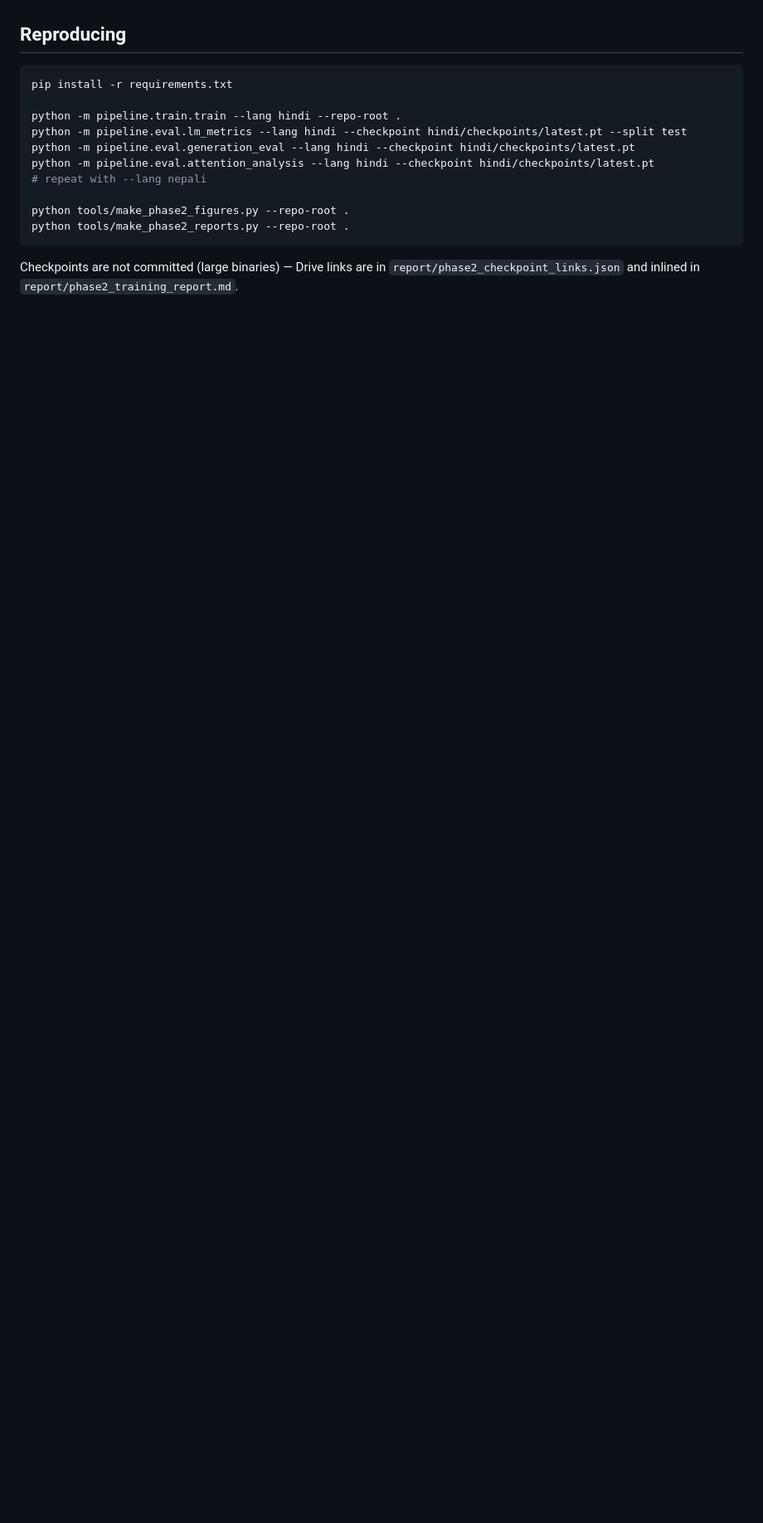
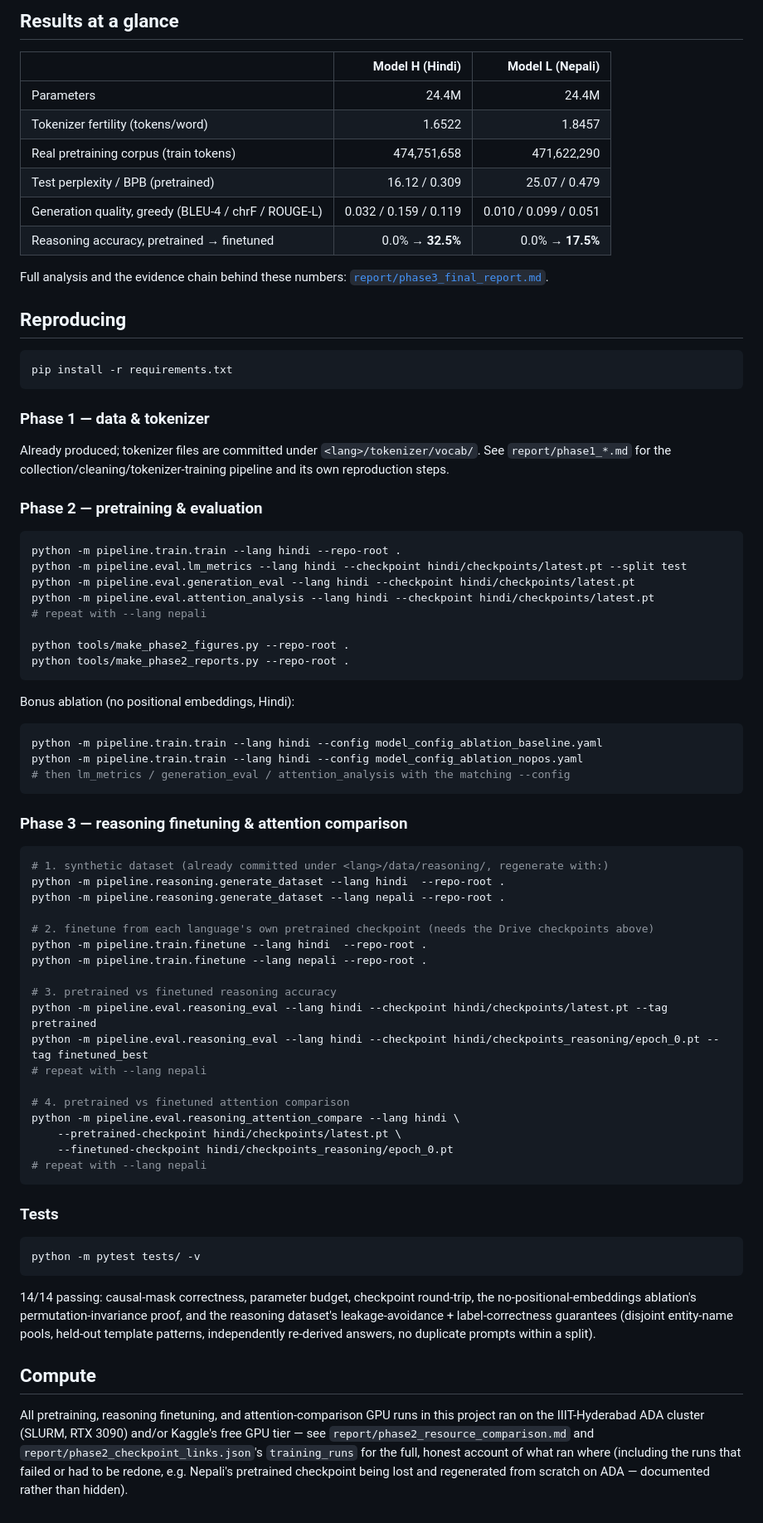
Before and after one commit to Nishanth-nishu/LLM-for-hindi-and-nepali, a Markdown page: README.md, the part around one of its changes. Shown at 83% size. Rendered like a GitHub page; blank space fills up the shorter version.

````diff
--- a/README.md
+++ b/README.md
@@ -46,9 +80,30 @@ full-run time estimate, and the GPU path to bring that down to hours.
+## Results at a glance
+
+| | Model H (Hindi) | Model L (Nepali) |
+|---|---:|---:|
+| Parameters | 24.4M | 24.4M |
+| Tokenizer fertility (tokens/word) | 1.6522 | 1.8457 |
+| Real pretraining corpus (train tokens) | 474,751,658 | 471,622,290 |
+| Test perplexity / BPB (pretrained) | 16.12 / 0.309 | 25.07 / 0.479 |
+| Generation quality, greedy (BLEU-4 / chrF / ROUGE-L) | 0.032 / 0.159 / 0.119 | 0.010 / 0.099 / 0.051 |
+| Reasoning accuracy, pretrained → finetuned | 0.0% → **32.5%** | 0.0% → **17.5%** |
+
+Full analysis and the evidence chain behind these numbers:
+[`report/phase3_final_report.md`](report/phase3_final_report.md).
 
 ## Reproducing
 
 ```bash
 pip install -r requirements.txt
+```
 
+### Phase 1 — data & tokenizer
+Already produced; tokenizer files are committed under `<lang>/tokenizer/vocab/`.
+See `report/phase1_*.md` for the collection/cleaning/tokenizer-training
+pipeline and its own reproduction steps.
+
+### Phase 2 — pretraining & evaluation
+```bash
 python -m pipeline.train.train --lang hindi --repo-root .
 python -m pipeline.eval.lm_metrics --lang hindi --checkpoint hindi/checkpoints/latest.pt --split test
 python -m pipeline.eval.generation_eval --lang hindi --checkpoint hindi/checkpoints/latest.pt
@@ -58,7 +113,51 @@ python -m pipeline.eval.attention_analysis --lang hindi --checkpoint hindi/check
 python tools/make_phase2_figures.py --repo-root .
 python tools/make_phase2_reports.py --repo-root .
 ```
+Bonus ablation (no positional embeddings, Hindi):
+```bash
+python -m pipeline.train.train --lang hindi --config model_config_ablation_baseline.yaml
+python -m pipeline.train.train --lang hindi --config model_config_ablation_nopos.yaml
+# then lm_metrics / generation_eval / attention_analysis with the matching --config
+```
 
-Checkpoints are not committed (large binaries) — Drive links are in
-`report/phase2_checkpoint_links.json` and inlined in
-`report/phase2_training_report.md`.
+### Phase 3 — reasoning finetuning & attention comparison
+```bash
+# 1. synthetic dataset (already committed under <lang>/data/reasoning/, regenerate with:)
+python -m pipeline.reasoning.generate_dataset --lang hindi  --repo-root .
+python -m pipeline.reasoning.generate_dataset --lang nepali --repo-root .
+
+# 2. finetune from each language's own pretrained checkpoint (needs the Drive checkpoints above)
+python -m pipeline.train.finetune --lang hindi  --repo-root .
+python -m pipeline.train.finetune --lang nepali --repo-root .
+
+# 3. pretrained vs finetuned reasoning accuracy
+python -m pipeline.eval.reasoning_eval --lang hindi --checkpoint hindi/checkpoints/latest.pt --tag pretrained
+python -m pipeline.eval.reasoning_eval --lang hindi --checkpoint hindi/checkpoints_reasoning/epoch_0.pt --tag finetuned_best
+# repeat with --lang nepali
+
+# 4. pretrained vs finetuned attention comparison
+python -m pipeline.eval.reasoning_attention_compare --lang hindi \
+    --pretrained-checkpoint hindi/checkpoints/latest.pt \
+    --finetuned-checkpoint hindi/checkpoints_reasoning/epoch_0.pt
+# repeat with --lang nepali
+```
+
+### Tests
+```bash
+python -m pytest tests/ -v
+```
+14/14 passing: causal-mask correctness, parameter budget, checkpoint
+round-trip, the no-positional-embeddings ablation's permutation-invariance
+proof, and the reasoning dataset's leakage-avoidance + label-correctness
+guarantees (disjoint entity-name pools, held-out template patterns,
+independently re-derived answers, no duplicate prompts within a split).
+
+## Compute
+
+All pretraining, reasoning finetuning, and attention-comparison GPU runs
+in this project ran on the IIIT-Hyderabad ADA cluster (SLURM, RTX 3090)
+and/or Kaggle's free GPU tier — see `report/phase2_resource_comparison.md`
+and `report/phase2_checkpoint_links.json`'s `training_runs` for the full,
+honest account of what ran where (including the runs that failed or had
+to be redone, e.g. Nepali's pretrained checkpoint being lost and
+regenerated from scratch on ADA — documented rather than hidden).
````
Also changed, not shown: other parts of README.md (+70 -36 lines).
